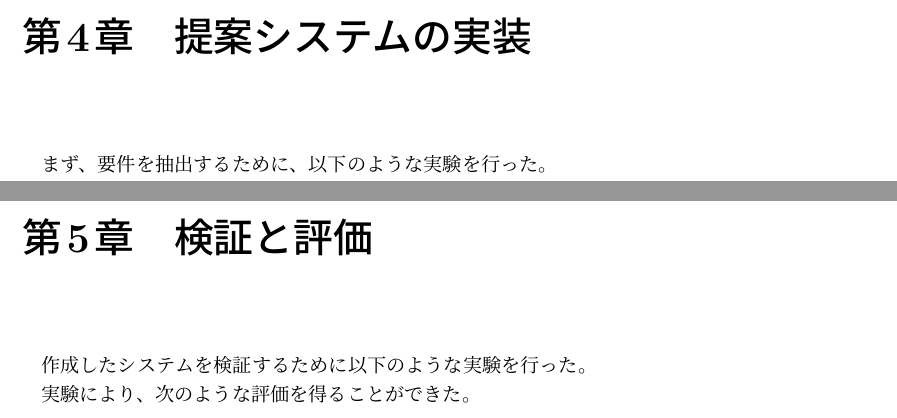
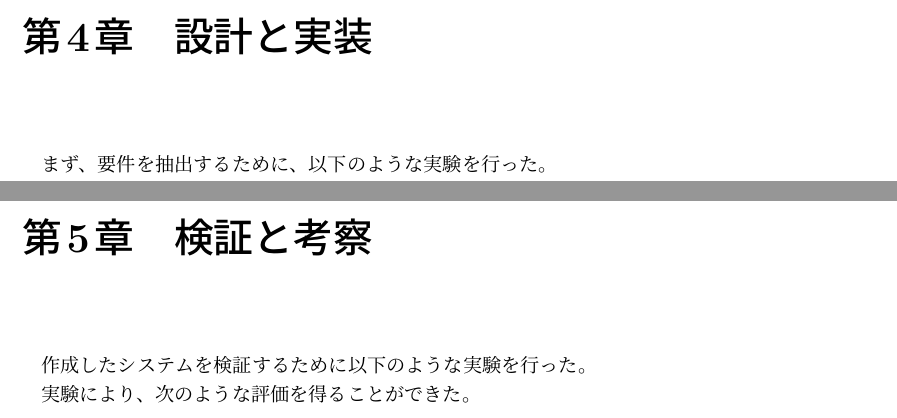
Before and after one commit to miyasakakoki/MasterThesis, a LaTeX thesis (thesis.tex): two parts of pages 8 and 9 of 13 before the commit and two parts of pages 8 and 9 of 12 after it, joined at a grey line, cut at the place of the change. Compiled offline with pLaTeX and dvipdfmx.

Commit message:
章立てを一部変更

```diff
--- a/thesis.tex
+++ b/thesis.tex
@@ -56,8 +56,8 @@
 \chapter{提案する解決策}
 \input proposal.tex
 
-\chapter{提案システムの実装}
+\chapter{設計と実装}
 \input implementation.tex
 
-\chapter{検証と評価}
+\chapter{検証と考察}
 \input evaluation.tex
```
Also changed, not shown: consideration.tex (deleted, +0 -1 lines), evaluation.tex (+2 -0 lines), thesis.tex (3 more changed lines).
